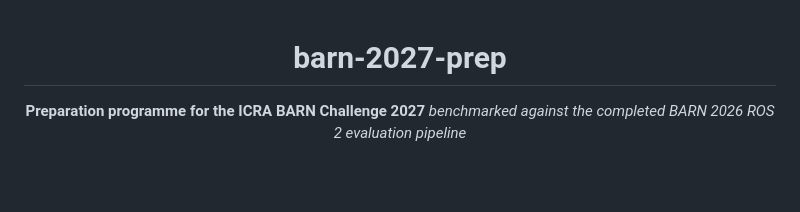
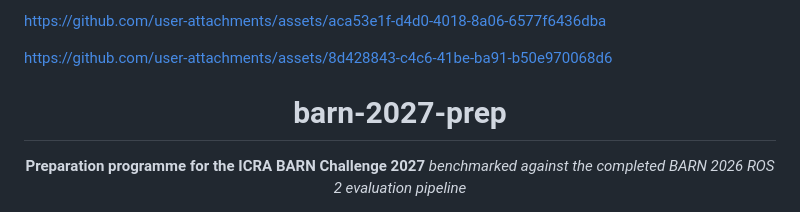
Before and after one commit to Rudra-roy/BARN, a Markdown page: README.md, the part around the change. Drawn GitHub-style; blank space fills up the shorter version.

Commit message:
Add links to README.md

```diff
--- a/README.md
+++ b/README.md
@@ -1,3 +1,11 @@
+
+
+https://github.com/user-attachments/assets/aca53e1f-d4d0-4018-8a06-6577f6436dba
+
+
+
+https://github.com/user-attachments/assets/8d428843-c4c6-41be-ba91-b50e970068d6
+
 <div align="center">
 
 # barn-2027-prep
```
